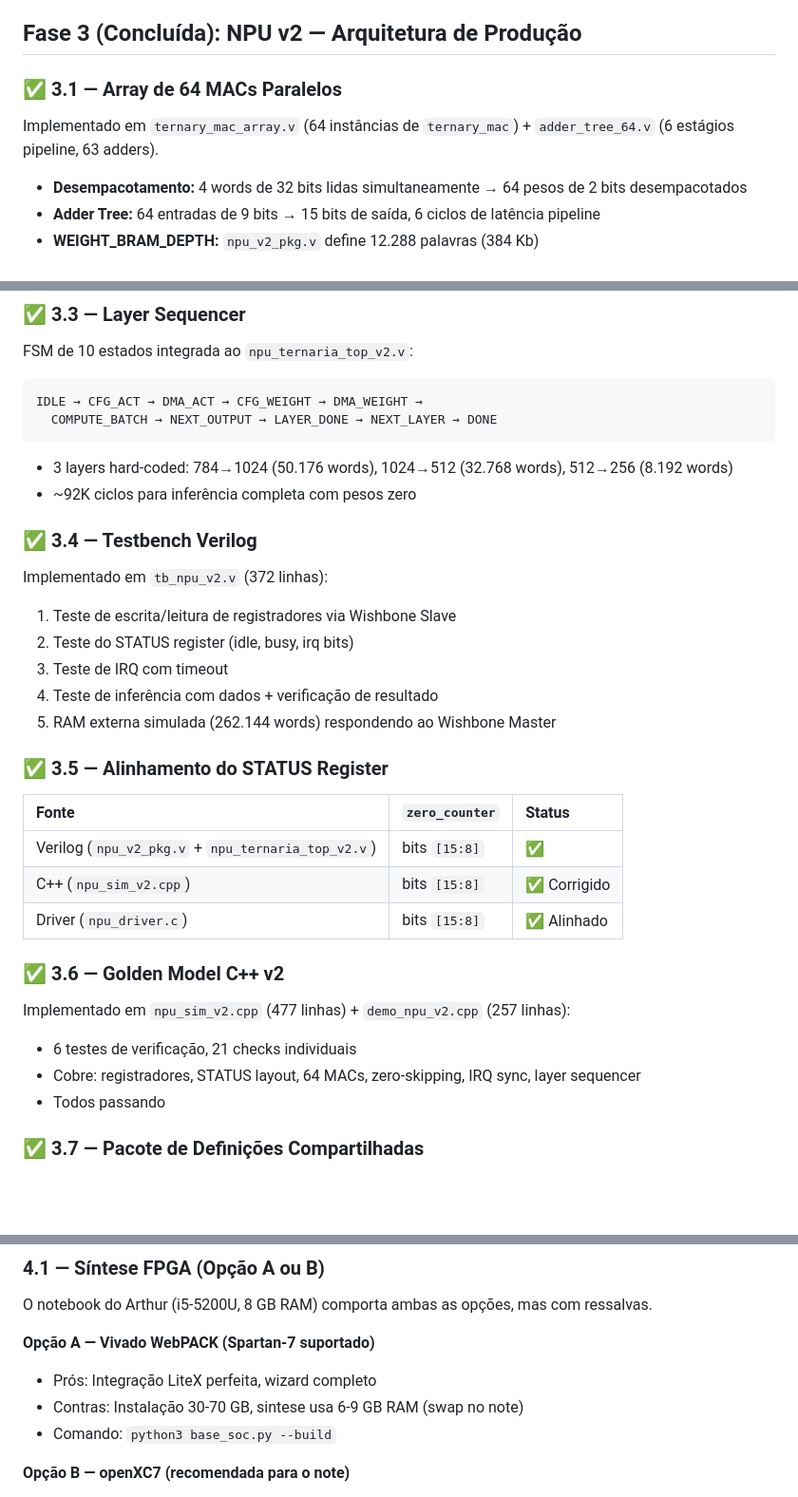
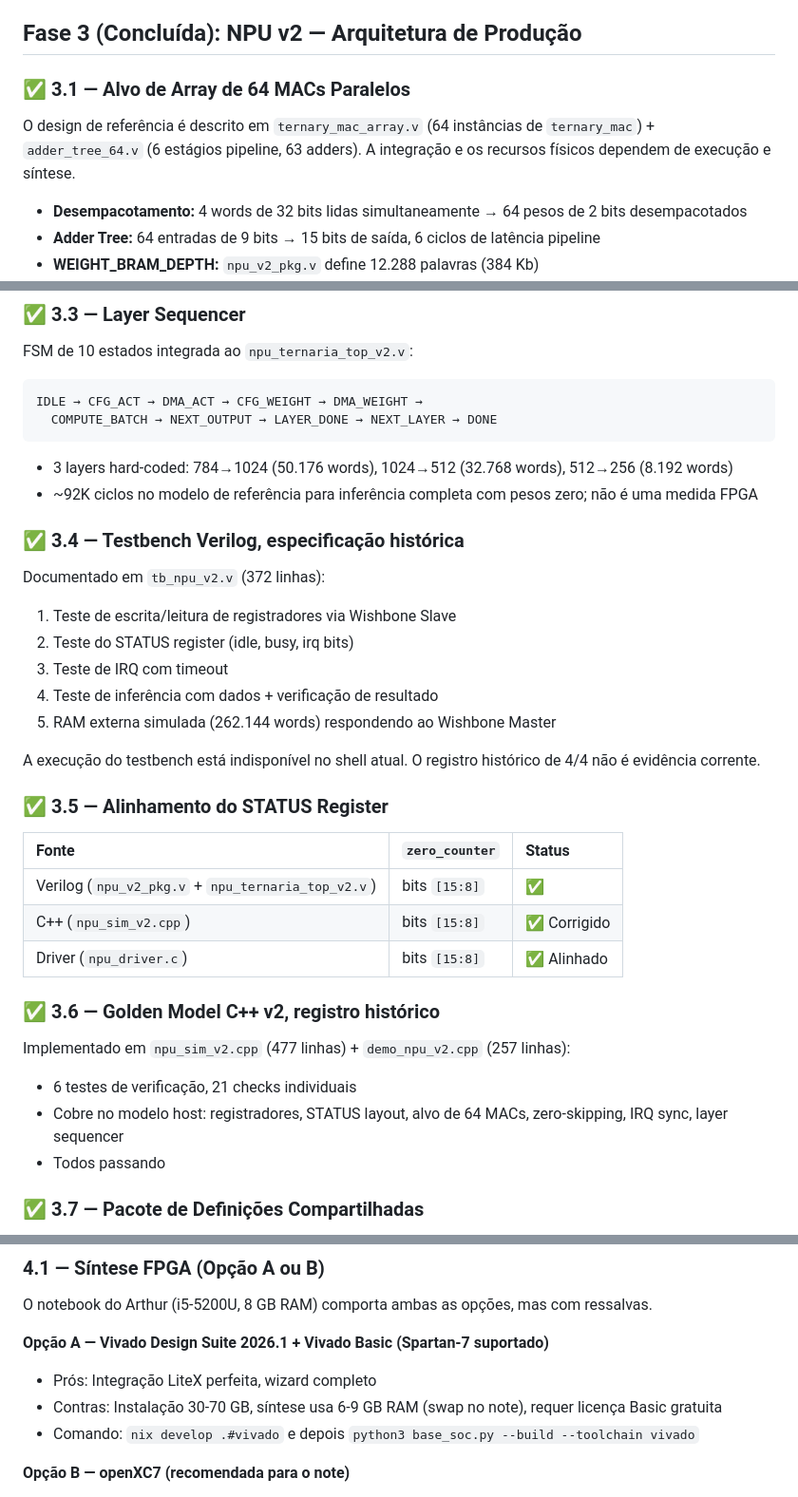
Before and after one commit to arthur-og/TernaryEdge-RV, a Markdown page: docs/planejamento/Plano_Arthur.md, 3 parts joined by grey strips. Shown at 95% size. Rendered like a GitHub page; blank space fills up the shorter version.

Commit message:
docs: refresh Arthur hardware plan
Ultraworked with [Sisyphus](https://github.com/code-yeongyu/oh-my-openagent)

Co-authored-by: Sisyphus <clio-agent@sisyphuslabs.ai>

````diff
--- a/docs/planejamento/Plano_Arthur.md
+++ b/docs/planejamento/Plano_Arthur.md
@@ -37,9 +39,9 @@
 
 ## Fase 3 (Concluída): NPU v2 — Arquitetura de Produção
 
-### ✅ 3.1 — Array de 64 MACs Paralelos
+### ✅ 3.1 — Alvo de Array de 64 MACs Paralelos
 
-Implementado em `ternary_mac_array.v` (64 instâncias de `ternary_mac`) + `adder_tree_64.v` (6 estágios pipeline, 63 adders).
+O design de referência é descrito em `ternary_mac_array.v` (64 instâncias de `ternary_mac`) + `adder_tree_64.v` (6 estágios pipeline, 63 adders). A integração e os recursos físicos dependem de execução e síntese.
 
 - **Desempacotamento:** 4 words de 32 bits lidas simultaneamente → 64 pesos de 2 bits desempacotados
 - **Adder Tree:** 64 entradas de 9 bits → 15 bits de saída, 6 ciclos de latência pipeline
@@ -65,17 +67,20 @@ IDLE → CFG_ACT → DMA_ACT → CFG_WEIGHT → DMA_WEIGHT →
 ```
 
 - 3 layers hard-coded: 784→1024 (50.176 words), 1024→512 (32.768 words), 512→256 (8.192 words)
-- ~92K ciclos para inferência completa com pesos zero
+- ~92K ciclos no modelo de referência para inferência completa com pesos zero; não é uma medida FPGA
 
-### ✅ 3.4 — Testbench Verilog
+### ✅ 3.4 — Testbench Verilog, especificação histórica
 
-Implementado em `tb_npu_v2.v` (372 linhas):
+Documentado em `tb_npu_v2.v` (372 linhas):
 
 1. Teste de escrita/leitura de registradores via Wishbone Slave
 2. Teste do STATUS register (idle, busy, irq bits)
 3. Teste de IRQ com timeout
 4. Teste de inferência com dados + verificação de resultado
 5. RAM externa simulada (262.144 words) respondendo ao Wishbone Master
+
+A execução do testbench está indisponível no shell atual. O registro histórico
+de 4/4 não é evidência corrente.
 
 ### ✅ 3.5 — Alinhamento do STATUS Register
 
@@ -85,12 +90,12 @@ Implementado em `tb_npu_v2.v` (372 linhas):
 | C++ (`npu_sim_v2.cpp`) | bits `[15:8]` | ✅ Corrigido |
 | Driver (`npu_driver.c`) | bits `[15:8]` | ✅ Alinhado |
 
-### ✅ 3.6 — Golden Model C++ v2
+### ✅ 3.6 — Golden Model C++ v2, registro histórico
 
 Implementado em `npu_sim_v2.cpp` (477 linhas) + `demo_npu_v2.cpp` (257 linhas):
 
 - 6 testes de verificação, 21 checks individuais
-- Cobre: registradores, STATUS layout, 64 MACs, zero-skipping, IRQ sync, layer sequencer
+- Cobre no modelo host: registradores, STATUS layout, alvo de 64 MACs, zero-skipping, IRQ sync, layer sequencer
 - Todos passando
 
 ### ✅ 3.7 — Pacote de Definições Compartilhadas
@@ -110,10 +115,10 @@ A RealDigital Urbana chegou em agosto/2026. O caminho crítico do projeto depend
 
 O notebook do Arthur (i5-5200U, 8 GB RAM) comporta ambas as opções, mas com ressalvas.
 
-**Opção A — Vivado WebPACK (Spartan-7 suportado)**
+**Opção A — Vivado Design Suite 2026.1 + Vivado Basic (Spartan-7 suportado)**
 - Prós: Integração LiteX perfeita, wizard completo
-- Contras: Instalação 30-70 GB, sintese usa 6-9 GB RAM (swap no note)
-- Comando: `python3 base_soc.py --build`
+- Contras: Instalação 30-70 GB, síntese usa 6-9 GB RAM (swap no note), requer licença Basic gratuita
+- Comando: `nix develop .#vivado` e depois `python3 base_soc.py --build --toolchain vivado`
 
 **Opção B — openXC7 (recomendada para o note)**
 - Prós: ~600 MB total, usa 1-2 GB RAM, código open-source (ótimo para o paper)
````
Also changed, not shown: other parts of docs/planejamento/Plano_Arthur.md (+6 -4 lines).
